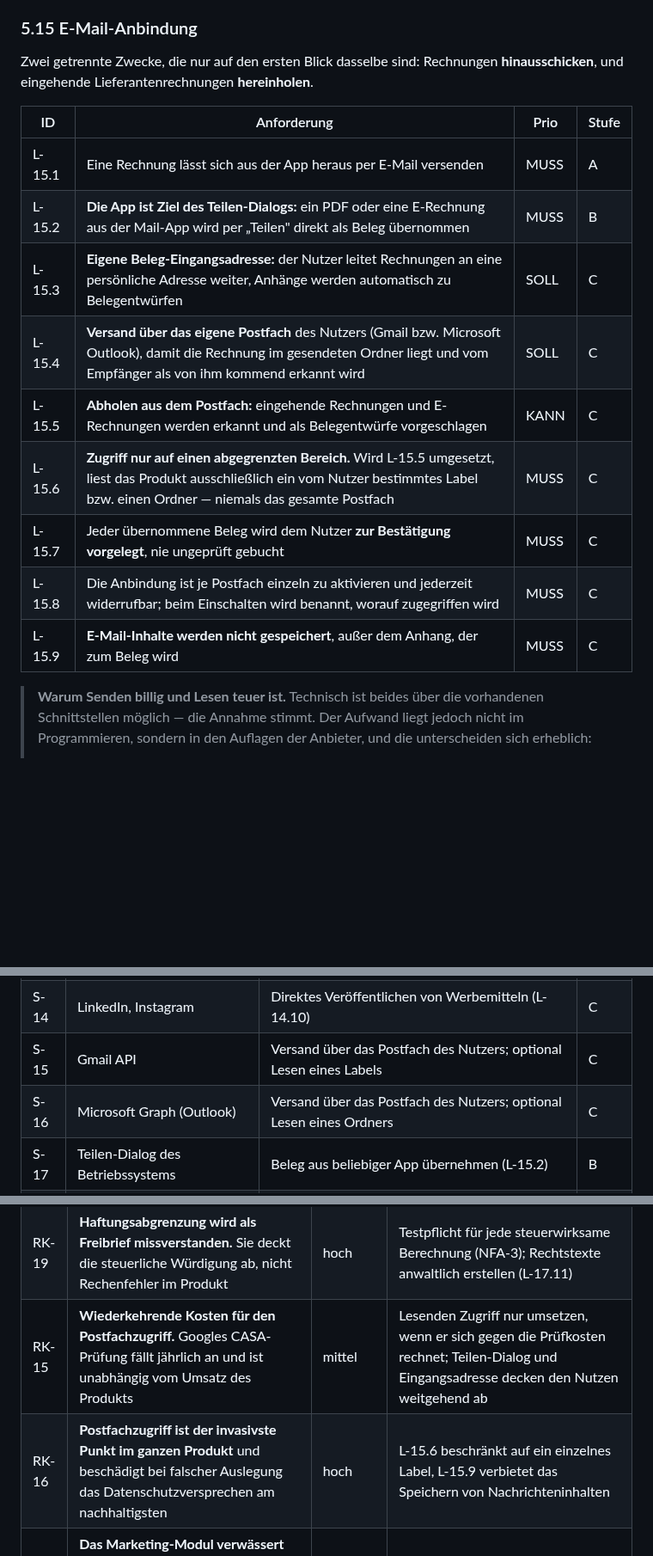
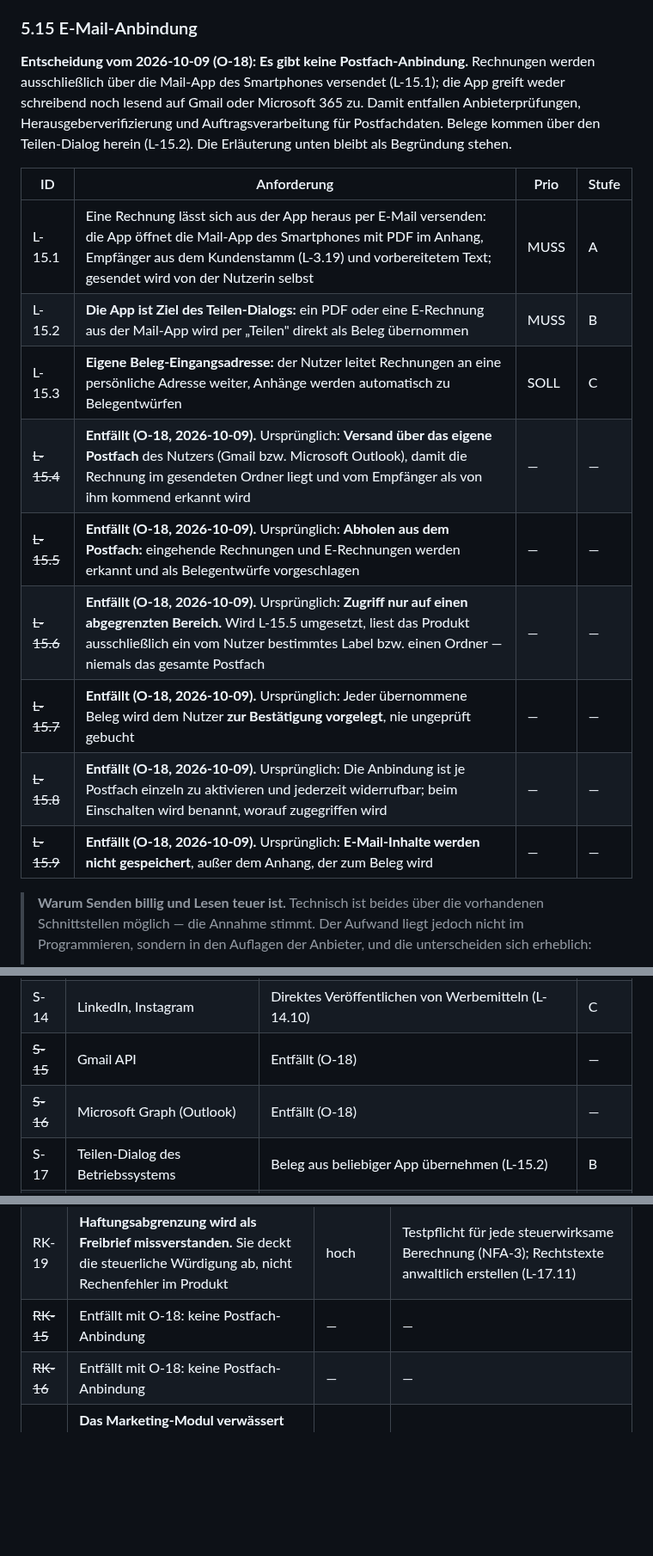
Before and after one commit to juergenjesenko-gif/Buchhaltung-, a Markdown page: docs/LASTENHEFT.md, 3 parts joined by grey strips. Shown at 86% size. Rendered like a GitHub page; blank space fills up the shorter version.

Commit message:
Lastenheft 1.16: O-18 entschieden, E-Mail nur über die Mail-App
Keine Gmail- oder Microsoft-365-Anbindung; L-15.4 bis L-15.9 und
zugehörige Schnittstellen, Risiken und Aufwände entfallen.

Co-Authored-By: Claude Opus 5.5 <noreply@anthropic.com>
Claude-Session: https://claude.ai/code/session_016sfhTuSB7LJAoqeRige712

```diff
--- a/docs/LASTENHEFT.md
+++ b/docs/LASTENHEFT.md
@@ -363,20 +363,24 @@ Instagram-Beiträge, Banner, Broschüren.
 
 ### 5.15 E-Mail-Anbindung
 
-Zwei getrennte Zwecke, die nur auf den ersten Blick dasselbe sind: Rechnungen
-**hinausschicken**, und eingehende Lieferantenrechnungen **hereinholen**.
+**Entscheidung vom 2026-10-09 (O-18): Es gibt keine Postfach-Anbindung.**
+Rechnungen werden ausschließlich über die Mail-App des Smartphones versendet
+(L-15.1); die App greift weder schreibend noch lesend auf Gmail oder Microsoft 365
+zu. Damit entfallen Anbieterprüfungen, Herausgeberverifizierung und
+Auftragsverarbeitung für Postfachdaten. Belege kommen über den Teilen-Dialog
+herein (L-15.2). Die Erläuterung unten bleibt als Begründung stehen.
 
 | ID | Anforderung | Prio | Stufe |
 |---|---|---|---|
-| L-15.1 | Eine Rechnung lässt sich aus der App heraus per E-Mail versenden | MUSS | A |
+| L-15.1 | Eine Rechnung lässt sich aus der App heraus per E-Mail versenden: die App öffnet die Mail-App des Smartphones mit PDF im Anhang, Empfänger aus dem Kundenstamm (L-3.19) und vorbereitetem Text; gesendet wird von der Nutzerin selbst | MUSS | A |
 | L-15.2 | **Die App ist Ziel des Teilen-Dialogs:** ein PDF oder eine E-Rechnung aus der Mail-App wird per „Teilen" direkt als Beleg übernommen | MUSS | B |
 | L-15.3 | **Eigene Beleg-Eingangsadresse:** der Nutzer leitet Rechnungen an eine persönliche Adresse weiter, Anhänge werden automatisch zu Belegentwürfen | SOLL | C |
-| L-15.4 | **Versand über das eigene Postfach** des Nutzers (Gmail bzw. Microsoft Outlook), damit die Rechnung im gesendeten Ordner liegt und vom Empfänger als von ihm kommend erkannt wird | SOLL | C |
-| L-15.5 | **Abholen aus dem Postfach:** eingehende Rechnungen und E-Rechnungen werden erkannt und als Belegentwürfe vorgeschlagen | KANN | C |
-| L-15.6 | **Zugriff nur auf einen abgegrenzten Bereich.** Wird L-15.5 umgesetzt, liest das Produkt ausschließlich ein vom Nutzer bestimmtes Label bzw. einen Ordner — niemals das gesamte Postfach | MUSS | C |
-| L-15.7 | Jeder übernommene Beleg wird dem Nutzer **zur Bestätigung vorgelegt**, nie ungeprüft gebucht | MUSS | C |
-| L-15.8 | Die Anbindung ist je Postfach einzeln zu aktivieren und jederzeit widerrufbar; beim Einschalten wird benannt, worauf zugegriffen wird | MUSS | C |
-| L-15.9 | **E-Mail-Inhalte werden nicht gespeichert**, außer dem Anhang, der zum Beleg wird | MUSS | C |
+| ~~L-15.4~~ | **Entfällt (O-18, 2026-10-09).** Ursprünglich: **Versand über das eigene Postfach** des Nutzers (Gmail bzw. Microsoft Outlook), damit die Rechnung im gesendeten Ordner liegt und vom Empfänger als von ihm kommend erkannt wird | — | — |
+| ~~L-15.5~~ | **Entfällt (O-18, 2026-10-09).** Ursprünglich: **Abholen aus dem Postfach:** eingehende Rechnungen und E-Rechnungen werden erkannt und als Belegentwürfe vorgeschlagen | — | — |
+| ~~L-15.6~~ | **Entfällt (O-18, 2026-10-09).** Ursprünglich: **Zugriff nur auf einen abgegrenzten Bereich.** Wird L-15.5 umgesetzt, liest das Produkt ausschließlich ein vom Nutzer bestimmtes Label bzw. einen Ordner — niemals das gesamte Postfach | — | — |
+| ~~L-15.7~~ | **Entfällt (O-18, 2026-10-09).** Ursprünglich: Jeder übernommene Beleg wird dem Nutzer **zur Bestätigung vorgelegt**, nie ungeprüft gebucht | — | — |
+| ~~L-15.8~~ | **Entfällt (O-18, 2026-10-09).** Ursprünglich: Die Anbindung ist je Postfach einzeln zu aktivieren und jederzeit widerrufbar; beim Einschalten wird benannt, worauf zugegriffen wird | — | — |
+| ~~L-15.9~~ | **Entfällt (O-18, 2026-10-09).** Ursprünglich: **E-Mail-Inhalte werden nicht gespeichert**, außer dem Anhang, der zum Beleg wird | — | — |
 
 > **Warum Senden billig und Lesen teuer ist.** Technisch ist beides über die
 > vorhandenen Schnittstellen möglich — die Annahme stimmt. Der Aufwand liegt
@@ -609,8 +613,8 @@ Jede Übertragung vom Gerät weg, auch die unscheinbaren:
 | S-12 | Fotobibliothek des Geräts | Zweitablage der Belegfotos in eigenem Album | A |
 | S-13 | Dienst zur Inhaltserzeugung (Text und Bild) | Marketing-Modul L-14; Auftragsverarbeiter | C |
 | S-14 | LinkedIn, Instagram | Direktes Veröffentlichen von Werbemitteln (L-14.10) | C |
-| S-15 | Gmail API | Versand über das Postfach des Nutzers; optional Lesen eines Labels | C |
-| S-16 | Microsoft Graph (Outlook) | Versand über das Postfach des Nutzers; optional Lesen eines Ordners | C |
+| ~~S-15~~ | Gmail API | Entfällt (O-18) | — |
+| ~~S-16~~ | Microsoft Graph (Outlook) | Entfällt (O-18) | — |
 | S-17 | Teilen-Dialog des Betriebssystems | Beleg aus beliebiger App übernehmen (L-15.2) | B |
 | S-18 | CSV, DATEV, BMD (lesend) | Übernahme von Altdaten aus der Vorsoftware (L-16.5) | B |
 
@@ -773,8 +775,8 @@ bis sechs Wochen hinzu.
 | RK-17 | **Falsche Entwarnung beim Einstieg.** Ohne Eröffnungswerte rechnet die Grenzwertüberwachung mit null Vorjahresumsatz und meldet „ok", wo sie warnen müsste | hoch | L-16.1 und L-16.2 in Stufe A; bis dahin als bekannte Grenze dokumentiert (O-19) |
 | RK-18 | **Fehlerhafter Altdaten-Import** verfälscht die gesamte Buchhaltung rückwirkend und fällt oft erst beim Jahresabschluss auf | hoch | Vorschau vor der Übernahme (L-16.6), Importstapel rücknehmbar (L-16.7), Dublettenerkennung (L-16.8) |
 | RK-19 | **Haftungsabgrenzung wird als Freibrief missverstanden.** Sie deckt die steuerliche Würdigung ab, nicht Rechenfehler im Produkt | hoch | Testpflicht für jede steuerwirksame Berechnung (NFA-3); Rechtstexte anwaltlich erstellen (L-17.11) |
-| RK-15 | **Wiederkehrende Kosten für den Postfachzugriff.** Googles CASA-Prüfung fällt jährlich an und ist unabhängig vom Umsatz des Produkts | mittel | Lesenden Zugriff nur umsetzen, wenn er sich gegen die Prüfkosten rechnet; Teilen-Dialog und Eingangsadresse decken den Nutzen weitgehend ab |
-| RK-16 | **Postfachzugriff ist der invasivste Punkt im ganzen Produkt** und beschädigt bei falscher Auslegung das Datenschutzversprechen am nachhaltigsten | hoch | L-15.6 beschränkt auf ein einzelnes Label, L-15.9 verbietet das Speichern von Nachrichteninhalten |
+| ~~RK-15~~ | Entfällt mit O-18: keine Postfach-Anbindung | — | — |
+| ~~RK-16~~ | Entfällt mit O-18: keine Postfach-Anbindung | — | — |
 | RK-14 | **Das Marketing-Modul verwässert das Produkt.** Buchhaltung und Werbung sind verschiedene Domänen; ein Modul, das weder gut buchhaltet noch gut wirbt, schadet beidem | mittel | Bewusst Stufe C, nach belegtem Kernnutzen; als eigenständiger Premium-Service kündbar |
 
 ---
```
Also changed, not shown: other parts of docs/LASTENHEFT.md (+6 -7 lines).
